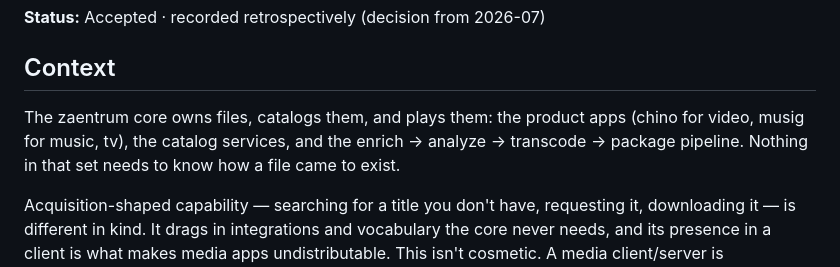
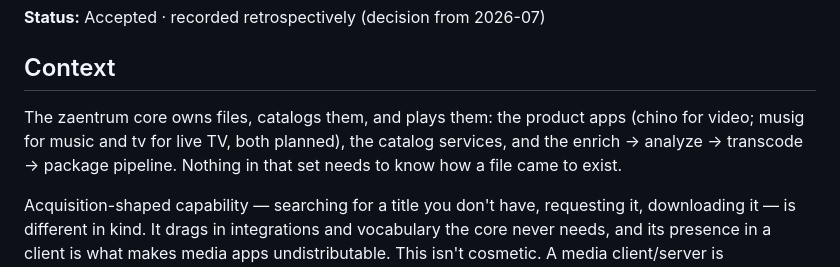
Before and after one commit to zaentrum/zaentrum, a Markdown page: docs/adr/0001-neutral-core-and-addon-seams.md, the part around the change. GitHub-like rendering.

```diff
--- a/docs/adr/0001-neutral-core-and-addon-seams.md
+++ b/docs/adr/0001-neutral-core-and-addon-seams.md
@@ -4,7 +4,7 @@
 
 ## Context
 
-The zaentrum core owns files, catalogs them, and plays them: the product apps (chino for video, musig for music, tv), the catalog services, and the enrich → analyze → transcode → package pipeline. Nothing in that set needs to know how a file came to exist.
+The zaentrum core owns files, catalogs them, and plays them: the product apps (chino for video; musig for music and tv for live TV, both planned), the catalog services, and the enrich → analyze → transcode → package pipeline. Nothing in that set needs to know how a file came to exist.
 
 Acquisition-shaped capability — searching for a title you don't have, requesting it, downloading it — is different in kind. It drags in integrations and vocabulary the core never needs, and its presence in a client is what makes media apps undistributable. This isn't cosmetic. A media client/server is distributable on app stores precisely because it is content-neutral. The same neutrality is what lets the core be published and carried under its own brand: the codebase itself must not associate the product with content-obtaining tooling.
 
```
Also changed, not shown: docs/adr/0004-per-product-streaming-origins.md (+5 -0 lines).
